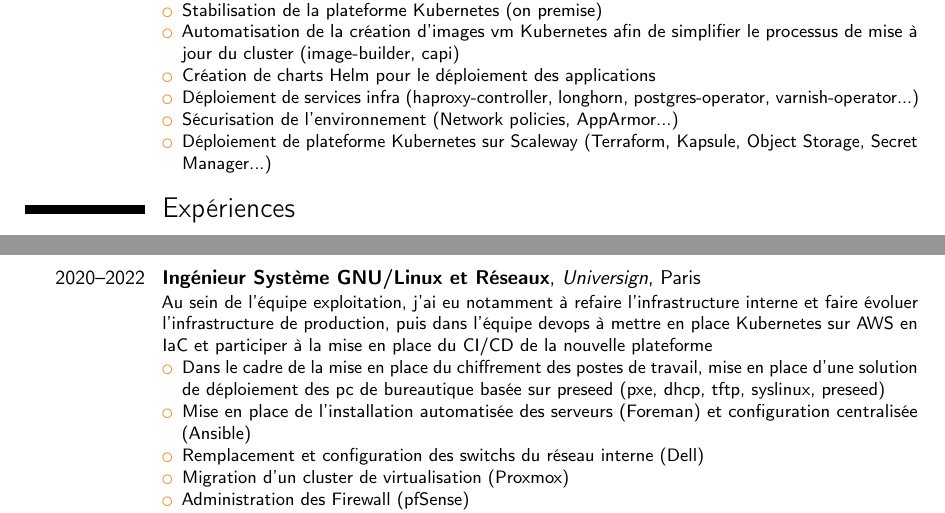
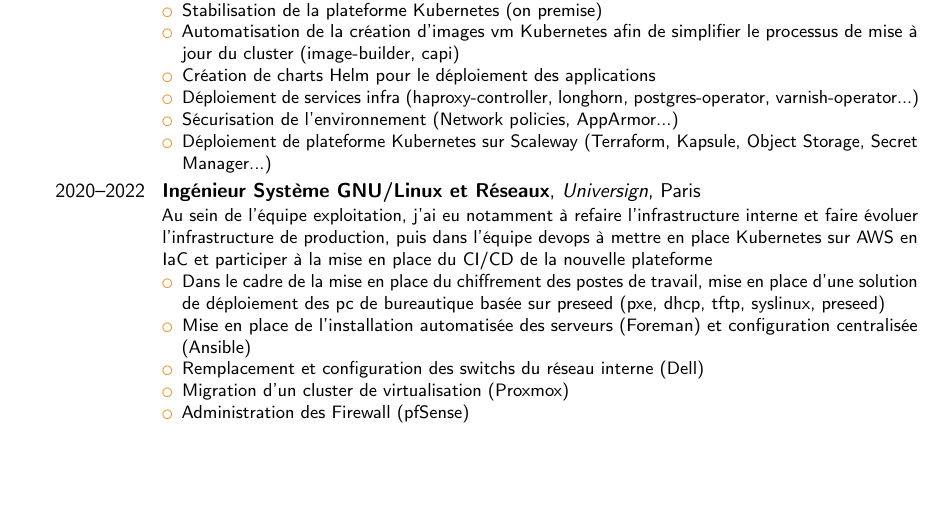
Before and after one commit to wasapi/cv, a LaTeX CV (CV Yann Lambert.tex): two parts of pages 1 and 2 of 3 before the commit and part of page 1 of 3 after it, the two joined at a grey line, cut so that both start at the same text, the shorter picture padded with empty space. Compiled offline with pdfLaTeX.

Commit message:
Update cv

```diff
--- a/CV Yann Lambert.tex
+++ b/CV Yann Lambert.tex
@@ -75,7 +75,6 @@
 \item Déploiement de plateforme Kubernetes sur Scaleway (Terraform, Kapsule, Object Storage, Secret Manager...)
 \end{itemize}}
 
-\section{Expériences}
 \cventry{2020--2022}{Ingénieur Système GNU/Linux et Réseaux}{Universign}{Paris}{}{Au sein de l'équipe exploitation, j'ai eu notamment à refaire l'infrastructure interne et faire évoluer l'infrastructure de production, puis dans l'équipe devops à mettre en place Kubernetes sur AWS en IaC et participer à la mise en place du CI/CD de la nouvelle plateforme
 \begin{itemize}
 \item Dans le cadre de la mise en place du chiffrement des postes de travail, mise en place d’une solution de déploiement des pc de bureautique basée sur preseed (pxe, dhcp, tftp, syslinux, preseed)
```
